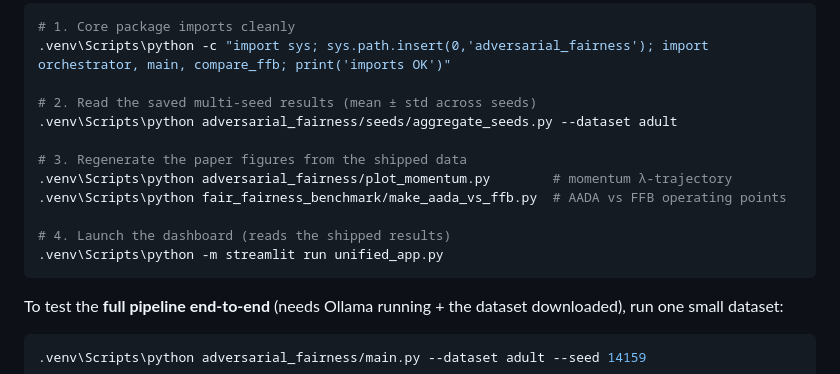
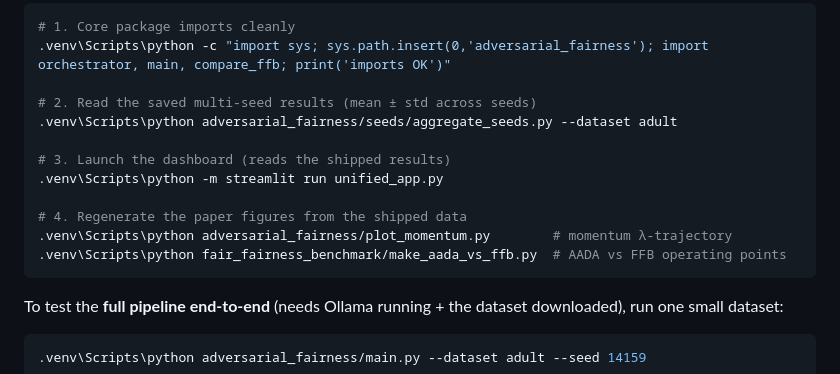
Before and after one commit to wassim-fathallah/adversarial_learning2, a Markdown page: README.md, the part around the change. Drawn GitHub-style.

Commit message:
Revise README for dashboard launch and figure regeneration
Updated instructions to launch the dashboard and reorganized steps for clarity.

````diff
--- a/README.md
+++ b/README.md
@@ -135,12 +135,12 @@ committed to the repo. From the repo root:
 # 2. Read the saved multi-seed results (mean ± std across seeds)
 .venv\Scripts\python adversarial_fairness/seeds/aggregate_seeds.py --dataset adult
 
-# 3. Regenerate the paper figures from the shipped data
+# 3. Launch the dashboard (reads the shipped results)
+.venv\Scripts\python -m streamlit run unified_app.py
+
+# 4. Regenerate the paper figures from the shipped data
 .venv\Scripts\python adversarial_fairness/plot_momentum.py        # momentum λ-trajectory
 .venv\Scripts\python fair_fairness_benchmark/make_aada_vs_ffb.py  # AADA vs FFB operating points
-
-# 4. Launch the dashboard (reads the shipped results)
-.venv\Scripts\python -m streamlit run unified_app.py
 ```
 
 To test the **full pipeline end-to-end** (needs Ollama running + the dataset
````
